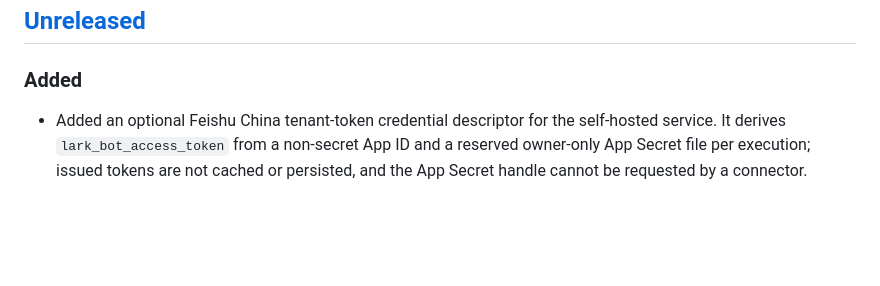
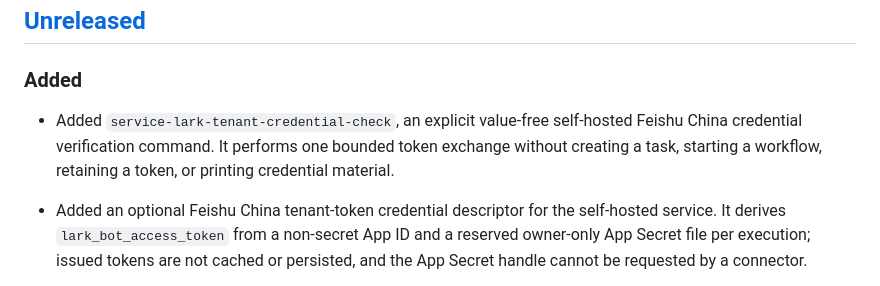
Before and after one commit to pearjelly/skill2workflow, a Markdown page: CHANGELOG.md, the part around the change. Rendered like a GitHub page; blank space fills up the shorter version.

Commit message:
docs: record Feishu credential check

```diff
--- a/CHANGELOG.md
+++ b/CHANGELOG.md
@@ -7,6 +7,11 @@ release; Roadmap loop completion alone does not publish a new version.
 ## [Unreleased]
 
 ### Added
+
+- Added `service-lark-tenant-credential-check`, an explicit value-free
+  self-hosted Feishu China credential verification command. It performs one
+  bounded token exchange without creating a task, starting a workflow,
+  retaining a token, or printing credential material.
 
 - Added an optional Feishu China tenant-token credential descriptor for the
   self-hosted service. It derives `lark_bot_access_token` from a non-secret App
```
